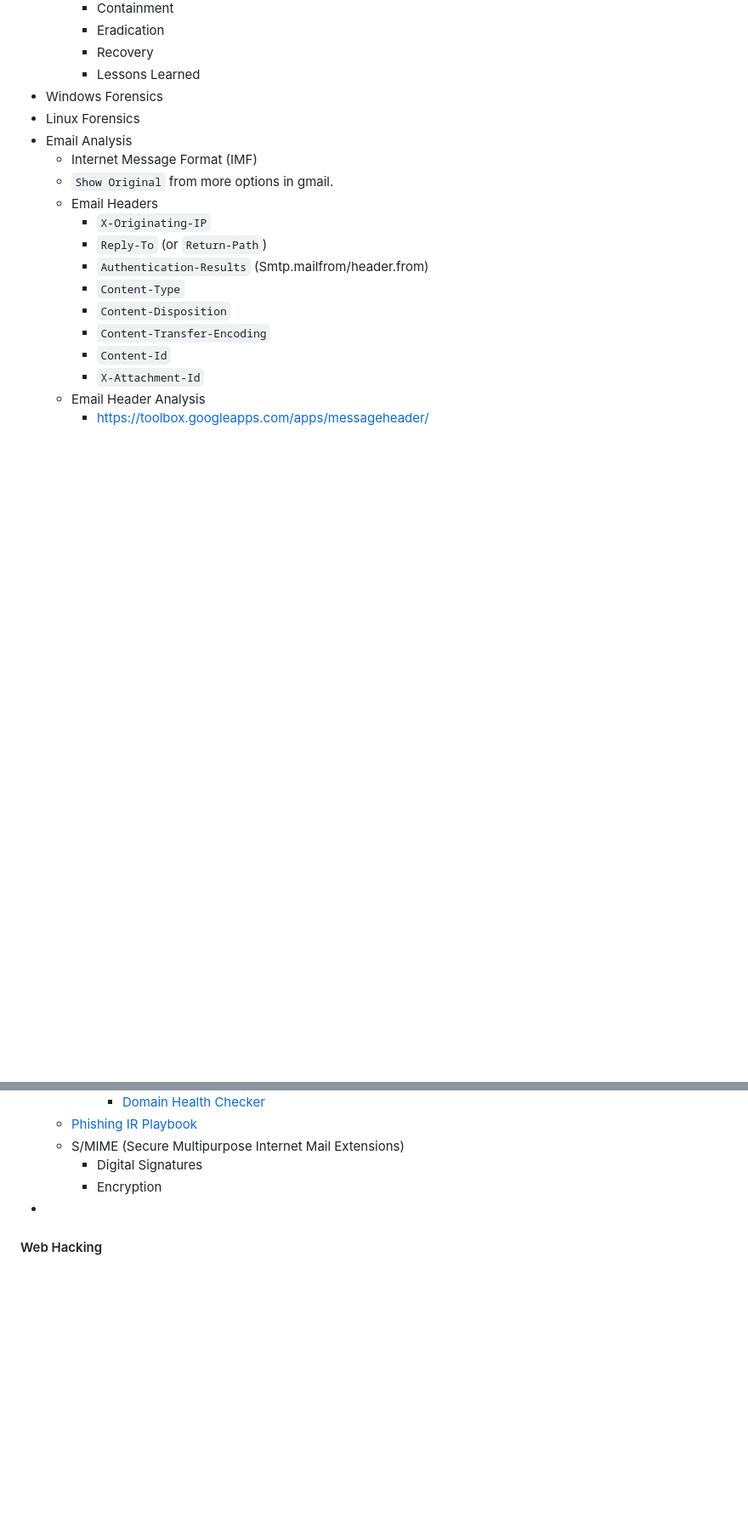
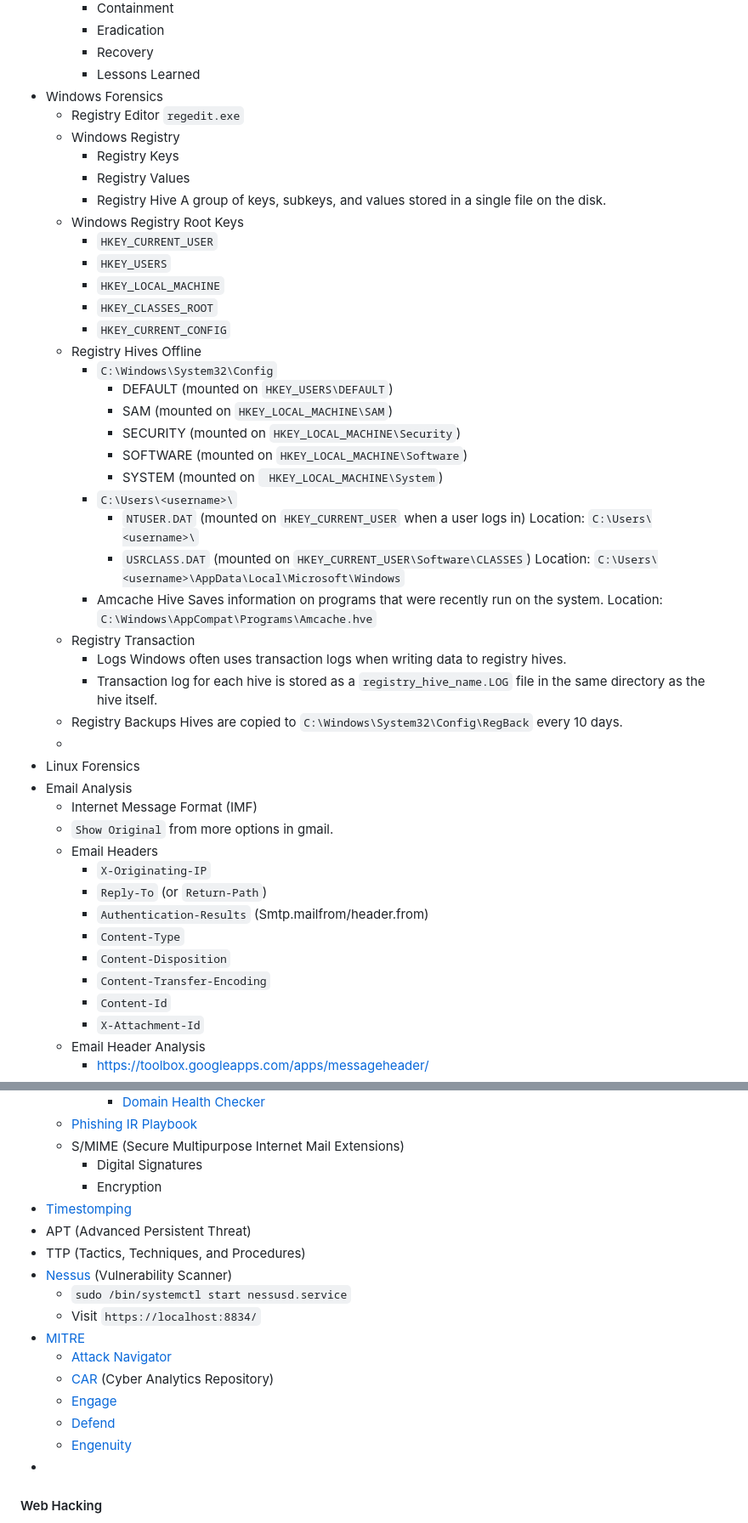
Before and after one commit to smmehrab/cybersecurity, a Markdown page: README.md, 2 parts joined by grey strips. Shown at 85% size. Drawn GitHub-style; blank space fills up the shorter version.

Commit message:
THM MITRE done

```diff
--- a/README.md
+++ b/README.md
@@ -190,6 +231,39 @@
     * Recovery
     * Lessons Learned
 * Windows Forensics
+  * Registry Editor `regedit.exe`
+  * Windows Registry
+    * Registry Keys
+    * Registry Values
+    * Registry Hive
+      A group of keys, subkeys, and values stored in a single file on the disk.
+  * Windows Registry Root Keys
+    * `HKEY_CURRENT_USER`
+    * `HKEY_USERS`
+    * `HKEY_LOCAL_MACHINE`
+    * `HKEY_CLASSES_ROOT`
+    * `HKEY_CURRENT_CONFIG`
+  * Registry Hives Offline
+    * `C:\Windows\System32\Config`
+      * DEFAULT (mounted on `HKEY_USERS\DEFAULT`)
+      * SAM (mounted on `HKEY_LOCAL_MACHINE\SAM`)
+      * SECURITY (mounted on `HKEY_LOCAL_MACHINE\Security`)
+      * SOFTWARE (mounted on `HKEY_LOCAL_MACHINE\Software`)
+      * SYSTEM (mounted on ` HKEY_LOCAL_MACHINE\System`)
+    * `C:\Users\<username>\`
+      * `NTUSER.DAT` (mounted on `HKEY_CURRENT_USER` when a user logs in)
+        Location: `C:\Users\<username>\`
+      * `USRCLASS.DAT` (mounted on `HKEY_CURRENT_USER\Software\CLASSES`)
+        Location: `C:\Users\<username>\AppData\Local\Microsoft\Windows`
+    * Amcache Hive
+      Saves information on programs that were recently run on the system.
+      Location: `C:\Windows\AppCompat\Programs\Amcache.hve`
+  * Registry Transaction
+    * Logs Windows often uses transaction logs when writing data to registry hives.
+    * Transaction log for each hive is stored as a `registry_hive_name.LOG` file in the same directory as the hive itself.
+  * Registry Backups
+    Hives are copied to `C:\Windows\System32\Config\RegBack` every 10 days.
+  *
 * Linux Forensics
 * Email Analysis
   * Internet Message Format (IMF)
@@ -240,6 +314,18 @@
   * S/MIME (Secure Multipurpose Internet Mail Extensions)
     * Digital Signatures
     * Encryption
+* [Timestomping](https://nordvpn.com/cybersecurity/glossary/timestomping/#:~:text=Timestomping%20is%20a%20technique%20used,their%20actions%20or%20impede%20investigations.)
+* APT (Advanced Persistent Threat)
+* TTP (Tactics, Techniques, and Procedures)
+* [Nessus](https://www.tenable.com/downloads/nessus?loginAttempted=true) (Vulnerability Scanner)
+  * `sudo /bin/systemctl start nessusd.service`
+  * Visit `https://localhost:8834/`
+* [MITRE](https://attack.mitre.org/)
+  * [Attack Navigator](https://mitre-attack.github.io/attack-navigator//#layerURL=https%3A%2F%2Fattack.mitre.org%2Fgroups%2FG0008%2FG0008-enterprise-layer.json)
+  * [CAR](https://car.mitre.org/) (Cyber Analytics Repository)
+  * [Engage](https://engage.mitre.org/)
+  * [Defend](https://d3fend.mitre.org/)
+  * [Engenuity](https://mitre-engenuity.org/)
 *
 
 #### Web Hacking
```
Also changed, not shown: other parts of README.md (+52 -7 lines).
